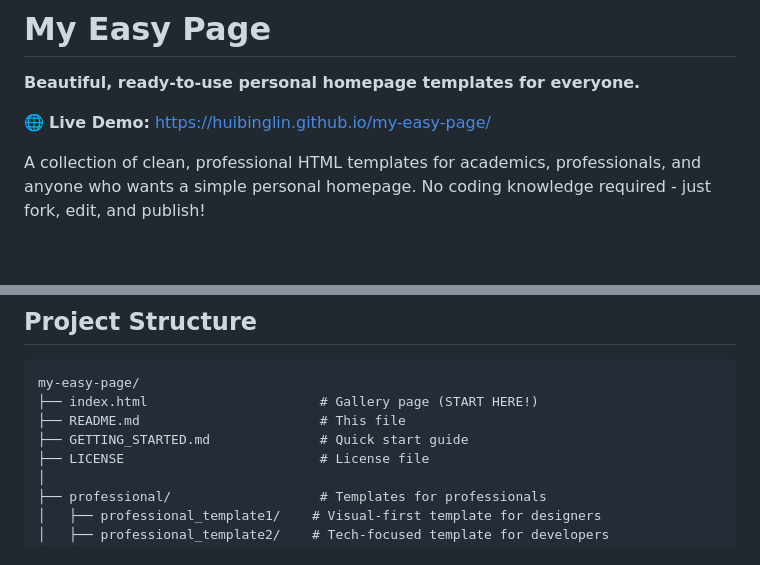
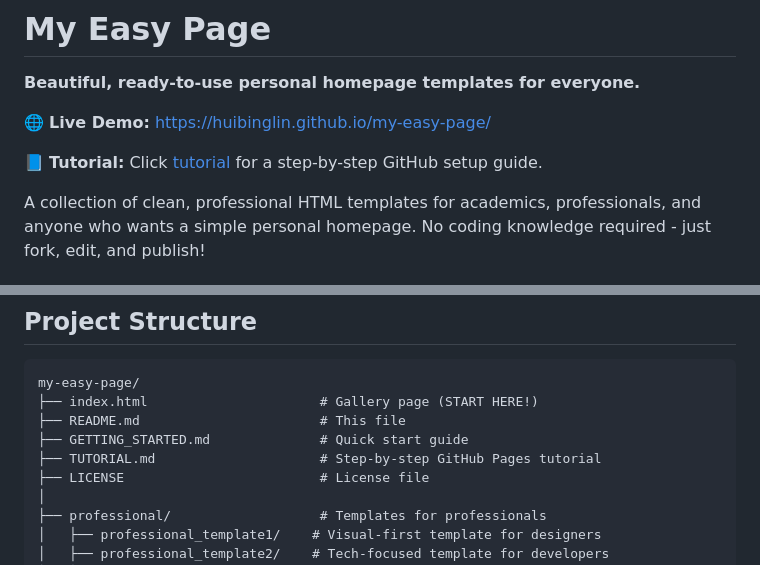
Before and after one commit to HuibingLin/my-easy-page, a Markdown page: README.md, 2 parts joined by grey strips. Drawn GitHub-style; blank space fills up the shorter version.

```diff
--- a/README.md
+++ b/README.md
@@ -3,6 +3,8 @@
 **Beautiful, ready-to-use personal homepage templates for everyone.**
 
 🌐 **Live Demo:** [https://huibinglin.github.io/my-easy-page/](https://huibinglin.github.io/my-easy-page/)
+
+📘 **Tutorial:** Click [tutorial](./TUTORIAL.md) for a step-by-step GitHub setup guide.
 
 A collection of clean, professional HTML templates for academics, professionals, and anyone who wants a simple personal homepage. No coding knowledge required - just fork, edit, and publish!
 
@@ -32,6 +34,7 @@ my-easy-page/
 ├── index.html                      # Gallery page (START HERE!)
 ├── README.md                       # This file
 ├── GETTING_STARTED.md              # Quick start guide
+├── TUTORIAL.md                     # Step-by-step GitHub Pages tutorial
 ├── LICENSE                         # License file
 │
 ├── professional/                   # Templates for professionals
```
Also changed, not shown: TUTORIAL.md (added, +122 -0 lines).
